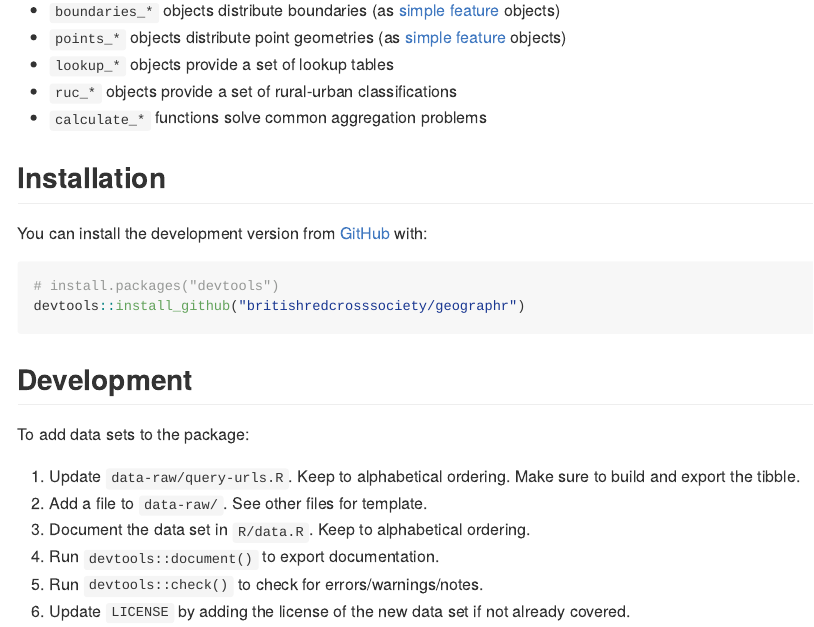
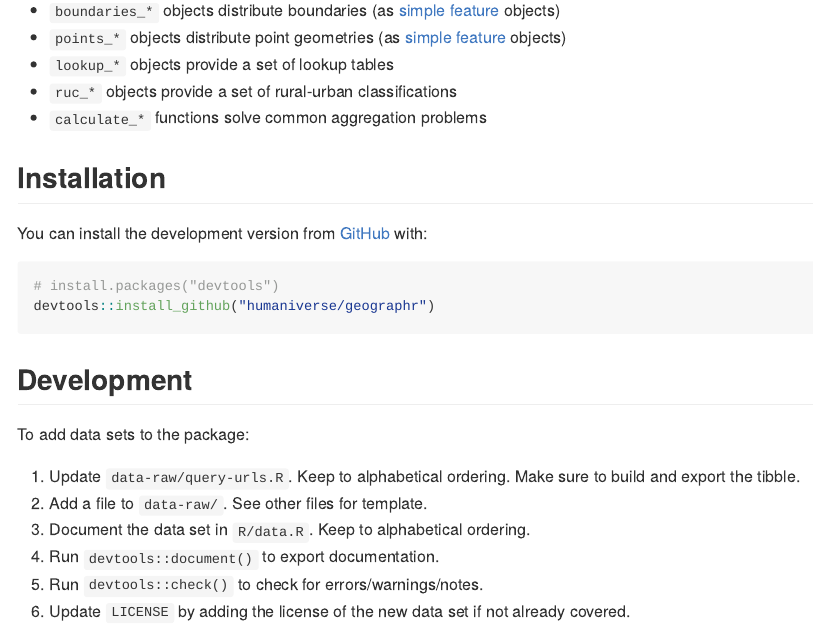
Before and after one commit to humaniverse/geographr, an R Markdown document (README.Rmd): the page in a window 1100 px wide, from 220 px down. The pictures show the output file README.md that the author committed with the source, drawn offline in the style of GitHub; badge pictures from the web are left out.

Commit message:
Update install link

````diff
--- a/README.Rmd
+++ b/README.Rmd
@@ -35,7 +35,7 @@ You can install the development version from [GitHub](https://github.com/) with:
 
 ``` r
 # install.packages("devtools")
-devtools::install_github("britishredcrosssociety/geographr")
+devtools::install_github("humaniverse/geographr")
 ```
 
 ## Development
````
Also changed, not shown: README.md.
